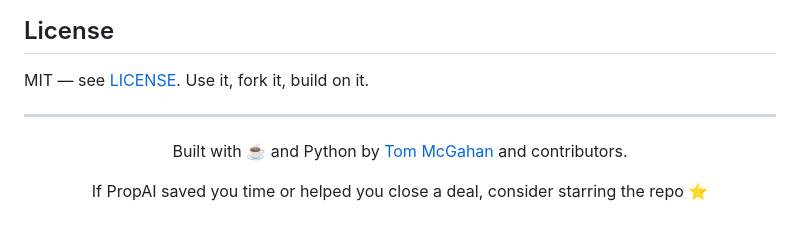
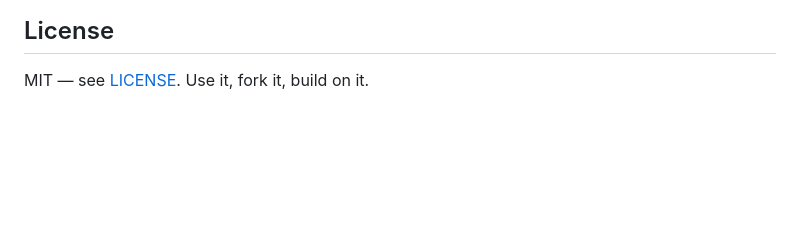
Before and after one commit to tmcga/propai, a Markdown page: README.md, the part around the change. GitHub-like rendering; blank space fills up the shorter version.

Commit message:
Simplify License section in README
Removed additional content from the License section.

```diff
--- a/README.md
+++ b/README.md
@@ -378,13 +378,3 @@ PropAI is for informational and educational purposes only. Nothing in this softw
 ## License
 
 MIT — see [LICENSE](LICENSE). Use it, fork it, build on it.
-
----
-
-<div align="center">
-
-Built with ☕ and Python by [Tom McGahan](https://github.com/tmcgahan94) and contributors.
-
-If PropAI saved you time or helped you close a deal, consider starring the repo ⭐
-
-</div>
```
